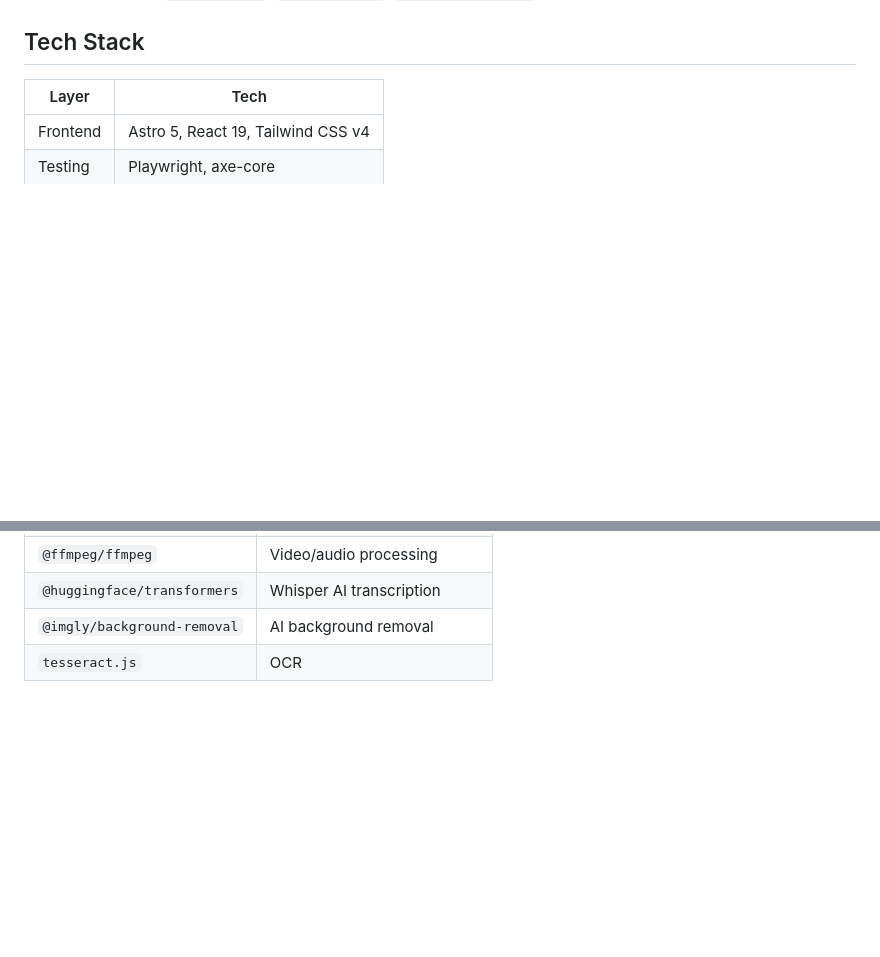
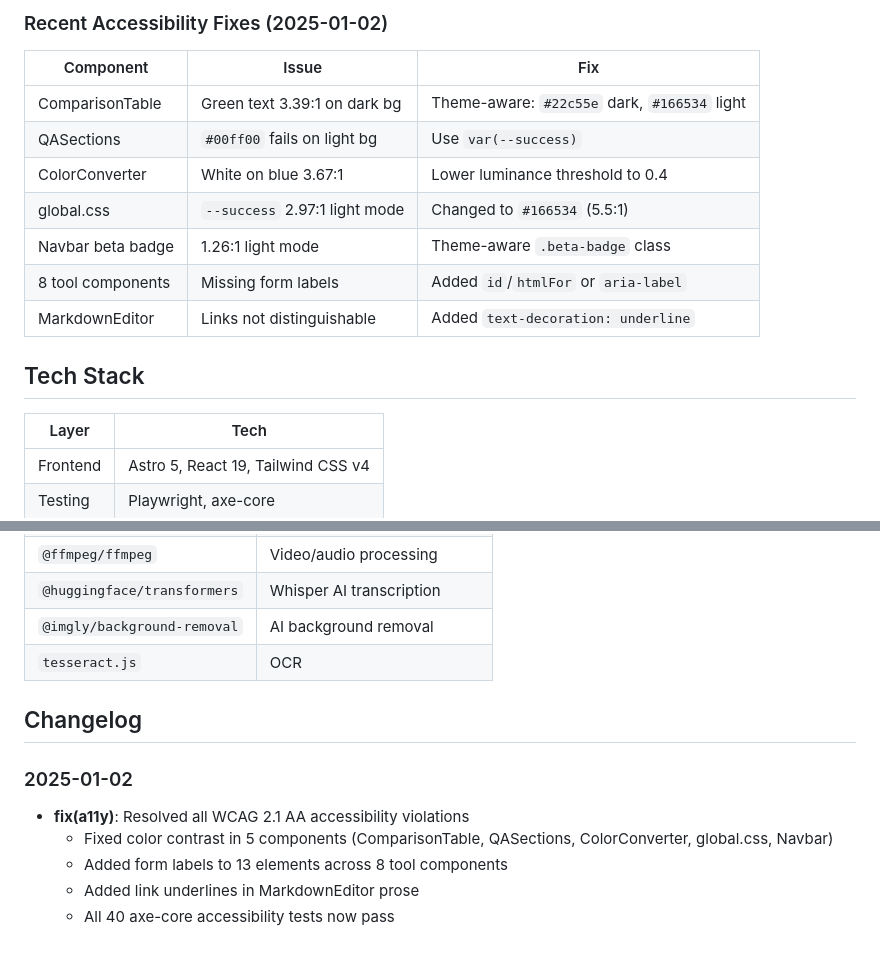
Before and after one commit to ifranjo/Nlife, a Markdown page: CLAUDE.md, 2 parts joined by grey strips. Rendered like a GitHub page; blank space fills up the shorter version.

```diff
--- a/CLAUDE.md
+++ b/CLAUDE.md
@@ -160,3 +236,15 @@ PUSH → BUILD + TYPE CHECK + SECURITY AUDIT → DEPLOY (Vercel)
+### Recent Accessibility Fixes (2025-01-02)
+
+| Component | Issue | Fix |
+|-----------|-------|-----|
+| ComparisonTable | Green text 3.39:1 on dark bg | Theme-aware: `#22c55e` dark, `#166534` light |
+| QASections | `#00ff00` fails on light bg | Use `var(--success)` |
+| ColorConverter | White on blue 3.67:1 | Lower luminance threshold to 0.4 |
+| global.css | `--success` 2.97:1 light mode | Changed to `#166534` (5.5:1) |
+| Navbar beta badge | 1.26:1 light mode | Theme-aware `.beta-badge` class |
+| 8 tool components | Missing form labels | Added `id`/`htmlFor` or `aria-label` |
+| MarkdownEditor | Links not distinguishable | Added `text-decoration: underline` |
+
 ## Tech Stack
 
 | Layer | Tech |
@@ -176,3 +264,12 @@ PUSH → BUILD + TYPE CHECK + SECURITY AUDIT → DEPLOY (Vercel)
 | `@huggingface/transformers` | Whisper AI transcription |
 | `@imgly/background-removal` | AI background removal |
 | `tesseract.js` | OCR |
+
+## Changelog
+
+### 2025-01-02
+- **fix(a11y)**: Resolved all WCAG 2.1 AA accessibility violations
+  - Fixed color contrast in 5 components (ComparisonTable, QASections, ColorConverter, global.css, Navbar)
+  - Added form labels to 13 elements across 8 tool components
+  - Added link underlines in MarkdownEditor prose
+  - All 40 axe-core accessibility tests now pass
```
Also changed, not shown: other parts of CLAUDE.md (+76 -0 lines).
